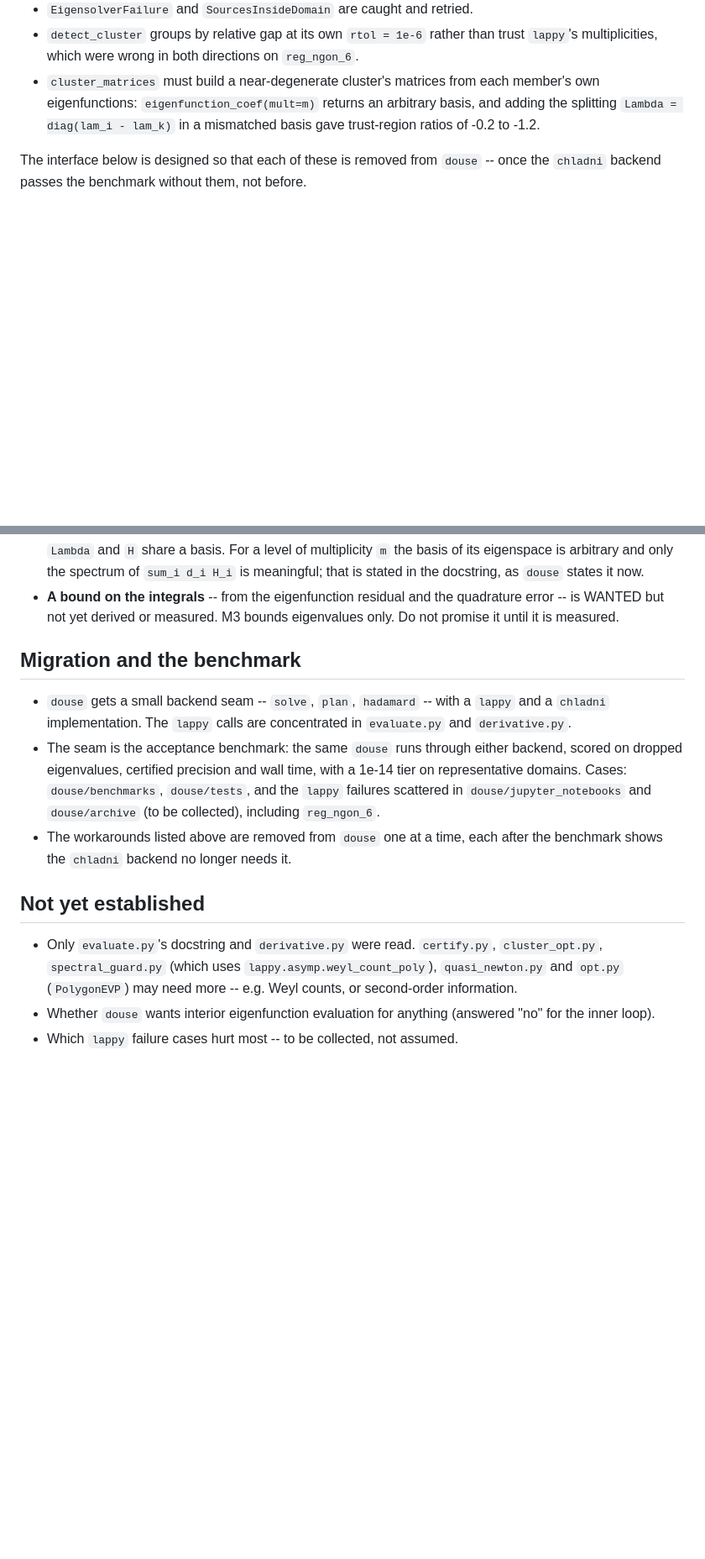
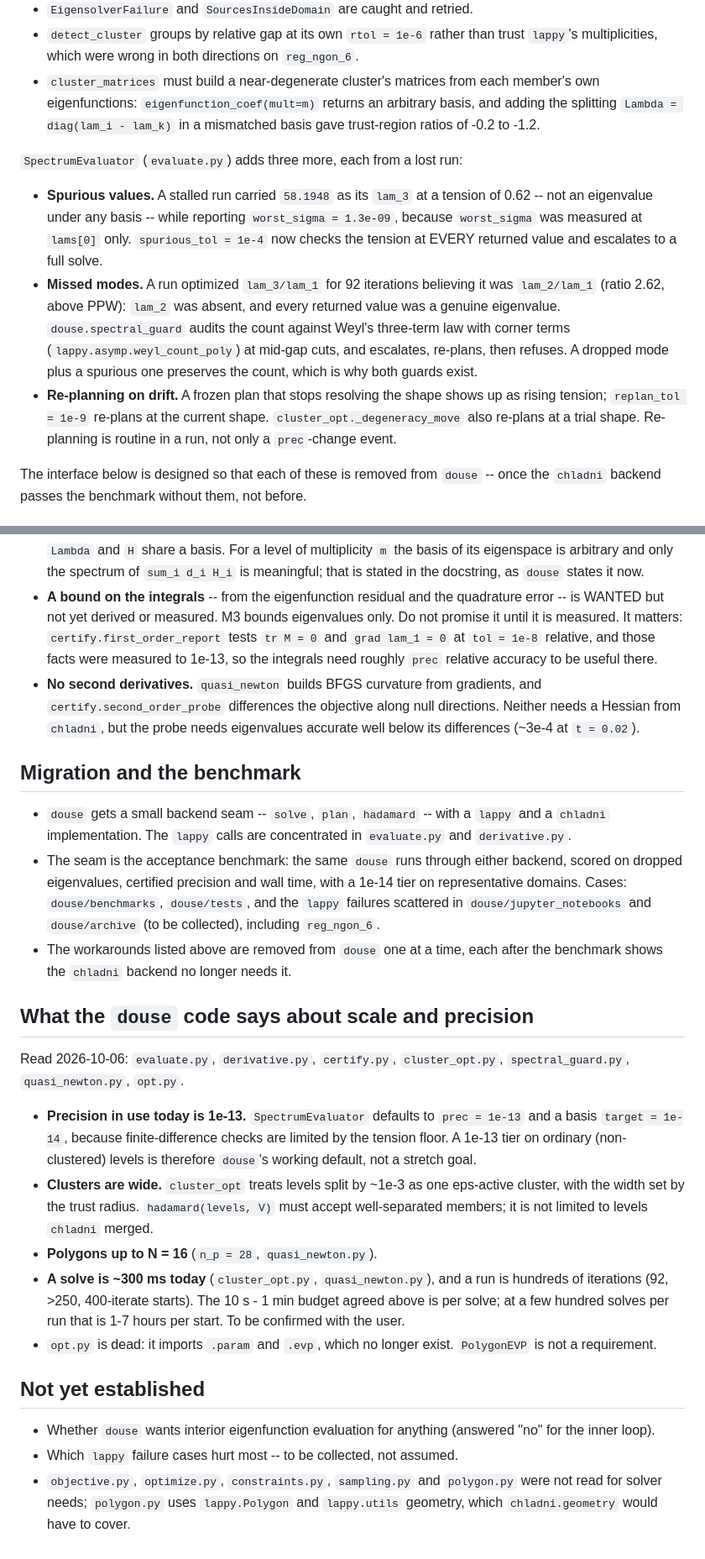
Before and after one commit to hjrrockies/chladni, a Markdown page: docs/design/douse_requirements.md, 2 parts joined by grey strips. Shown at 84% size. GitHub-like rendering; blank space fills up the shorter version.

Commit message:
docs: douse_requirements gains what the rest of douse's solver-facing code needs
Read certify, cluster_opt, spectral_guard, quasi_newton and opt, and the body of
SpectrumEvaluator. Additions: every returned level certified, not just lam_1 (a 0.62-tension value
rode as lam_3 under worst_sigma = 1.3e-9); the count is part of the contract, with a
corner-corrected Weyl count on Domain; a level straddling n is returned whole; plans are cheap and
recordable because douse re-plans routinely (drift, degeneracy moves, Weyl shortfalls); Hadamard
integrals accept members split by ~1e-3 and need ~prec relative accuracy for certify's trace test;
no Hessians. Scale: N up to 16, douse's working prec is 1e-13, a solve is ~300 ms today against
hundreds of iterations per run. opt.py is dead.

Co-Authored-By: Claude Opus 5.5 <noreply@anthropic.com>

```diff
--- a/docs/design/douse_requirements.md
+++ b/docs/design/douse_requirements.md
@@ -52,6 +52,21 @@ behaviour they work around. Each is a missing solver-side contract:
   eigenfunctions: `eigenfunction_coef(mult=m)` returns an arbitrary basis, and adding the splitting
   `Lambda = diag(lam_i - lam_k)` in a mismatched basis gave trust-region ratios of -0.2 to -1.2.
 
+`SpectrumEvaluator` (`evaluate.py`) adds three more, each from a lost run:
+
+* **Spurious values.** A stalled run carried `58.1948` as its `lam_3` at a tension of 0.62 -- not an
+  eigenvalue under any basis -- while reporting `worst_sigma = 1.3e-09`, because `worst_sigma` was
+  measured at `lams[0]` only. `spurious_tol = 1e-4` now checks the tension at EVERY returned value
+  and escalates to a full solve.
+* **Missed modes.** A run optimized `lam_3/lam_1` for 92 iterations believing it was `lam_2/lam_1`
+  (ratio 2.62, above PPW): `lam_2` was absent, and every returned value was a genuine eigenvalue.
+  `douse.spectral_guard` audits the count against Weyl's three-term law with corner terms
+  (`lappy.asymp.weyl_count_poly`) at mid-gap cuts, and escalates, re-plans, then refuses. A dropped
+  mode plus a spurious one preserves the count, which is why both guards exist.
+* **Re-planning on drift.** A frozen plan that stops resolving the shape shows up as rising
+  tension; `replan_tol = 1e-9` re-plans at the current shape. `cluster_opt._degeneracy_move` also
+  re-plans at a trial shape. Re-planning is routine in a run, not only a `prec`-change event.
+
 The interface below is designed so that each of these is removed from `douse` -- once the `chladni`
 backend passes the benchmark without them, not before.
 
@@ -111,7 +141,13 @@ and the objective is continuous (`evaluate.py`, "Plan once, realize per iterate"
   that is stated in the docstring, as `douse` states it now.
 * **A bound on the integrals** -- from the eigenfunction residual and the quadrature error -- is
   WANTED but not yet derived or measured. M3 bounds eigenvalues only. Do not promise it until it is
-  measured.
+  measured. It matters: `certify.first_order_report` tests `tr M = 0` and `grad lam_1 = 0` at
+  `tol = 1e-8` relative, and those facts were measured to 1e-13, so the integrals need roughly
+  `prec` relative accuracy to be useful there.
+* **No second derivatives.** `quasi_newton` builds BFGS curvature from gradients, and
+  `certify.second_order_probe` differences the objective along null directions. Neither needs a
+  Hessian from `chladni`, but the probe needs eigenvalues accurate well below its differences
+  (~3e-4 at `t = 0.02`).
 
 ## Migration and the benchmark
 
@@ -124,11 +160,30 @@ and the objective is continuous (`evaluate.py`, "Plan once, realize per iterate"
 * The workarounds listed above are removed from `douse` one at a time, each after the benchmark
   shows the `chladni` backend no longer needs it.
 
+## What the `douse` code says about scale and precision
+
+Read 2026-10-06: `evaluate.py`, `derivative.py`, `certify.py`, `cluster_opt.py`,
+`spectral_guard.py`, `quasi_newton.py`, `opt.py`.
+
+* **Precision in use today is 1e-13.** `SpectrumEvaluator` defaults to `prec = 1e-13` and a basis
+  `target = 1e-14`, because finite-difference checks are limited by the tension floor. A 1e-13
+  tier on ordinary (non-clustered) levels is therefore `douse`'s working default, not a stretch
+  goal.
+* **Clusters are wide.** `cluster_opt` treats levels split by ~1e-3 as one eps-active cluster, with
+  the width set by the trust radius. `hadamard(levels, V)` must accept well-separated members; it
+  is not limited to levels `chladni` merged.
+* **Polygons up to N = 16** (`n_p = 28`, `quasi_newton.py`).
+* **A solve is ~300 ms today** (`cluster_opt.py`, `quasi_newton.py`), and a run is hundreds of
+  iterations (92, >250, 400-iterate starts). The 10 s - 1 min budget agreed above is per solve;
+  at a few hundred solves per run that is 1-7 hours per start. To be confirmed with the user.
+* `opt.py` is dead: it imports `.param` and `.evp`, which no longer exist. `PolygonEVP` is not a
+  requirement.
+
 ## Not yet established
 
-* Only `evaluate.py`'s docstring and `derivative.py` were read. `certify.py`, `cluster_opt.py`,
-  `spectral_guard.py` (which uses `lappy.asymp.weyl_count_poly`), `quasi_newton.py` and `opt.py`
-  (`PolygonEVP`) may need more -- e.g. Weyl counts, or second-order information.
 * Whether `douse` wants interior eigenfunction evaluation for anything (answered "no" for the
   inner loop).
 * Which `lappy` failure cases hurt most -- to be collected, not assumed.
+* `objective.py`, `optimize.py`, `constraints.py`, `sampling.py` and `polygon.py` were not read for
+  solver needs; `polygon.py` uses `lappy.Polygon` and `lappy.utils` geometry, which `chladni.geometry`
+  would have to cover.
```
Also changed, not shown: other parts of docs/design/douse_requirements.md (+18 -3 lines), TODO.md (+1 -2 lines).
